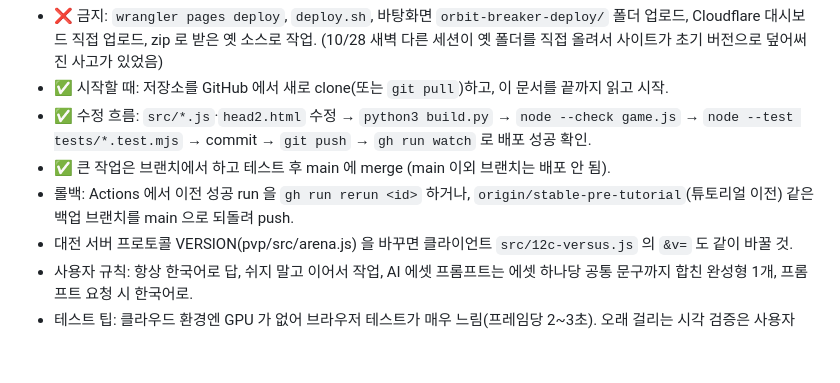
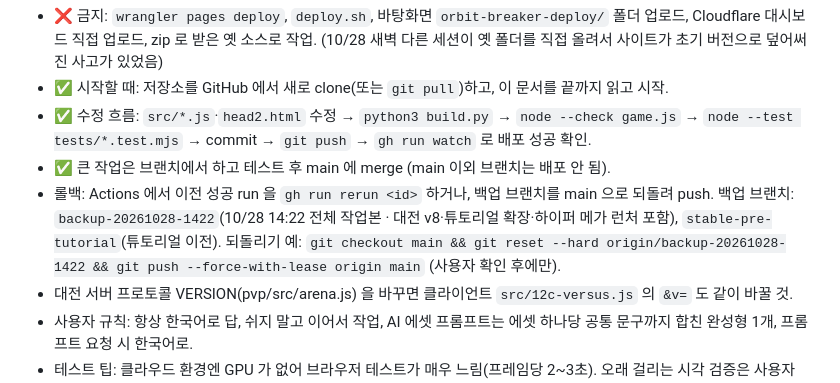
Before and after one commit to kjm030131-cell/orbit-breaker, a Markdown page: HANDOFF.md, the part around the change. Drawn GitHub-style; blank space fills up the shorter version.

Commit message:
HANDOFF: 백업 브랜치 backup-20261028-1422 기록
Co-Authored-By: Claude Opus 5.5 <noreply@anthropic.com>
Claude-Session: https://claude.ai/code/session_01JvMpnP7pgowknmBv3HxFek

```diff
--- a/HANDOFF.md
+++ b/HANDOFF.md
@@ -7,7 +7,9 @@
 - ✅ 시작할 때: 저장소를 GitHub 에서 새로 clone(또는 `git pull`)하고, 이 문서를 끝까지 읽고 시작.
 - ✅ 수정 흐름: `src/*.js`·`head2.html` 수정 → `python3 build.py` → `node --check game.js` → `node --test tests/*.test.mjs` → commit → `git push` → `gh run watch` 로 배포 성공 확인.
 - ✅ 큰 작업은 브랜치에서 하고 테스트 후 main 에 merge (main 이외 브랜치는 배포 안 됨).
-- 롤백: Actions 에서 이전 성공 run 을 `gh run rerun <id>` 하거나, `origin/stable-pre-tutorial`(튜토리얼 이전) 같은 백업 브랜치를 main 으로 되돌려 push.
+- 롤백: Actions 에서 이전 성공 run 을 `gh run rerun <id>` 하거나, 백업 브랜치를 main 으로 되돌려 push.
+  백업 브랜치: `backup-20261028-1422`(10/28 14:22 전체 작업본 · 대전 v8·튜토리얼 확장·하이퍼 메가 런처 포함), `stable-pre-tutorial`(튜토리얼 이전).
+  되돌리기 예: `git checkout main && git reset --hard origin/backup-20261028-1422 && git push --force-with-lease origin main` (사용자 확인 후에만).
 - 대전 서버 프로토콜 VERSION(pvp/src/arena.js) 을 바꾸면 클라이언트 `src/12c-versus.js` 의 `&v=` 도 같이 바꿀 것.
 - 사용자 규칙: 항상 한국어로 답, 쉬지 말고 이어서 작업, AI 에셋 프롬프트는 에셋 하나당 공통 문구까지 합친 완성형 1개, 프롬프트 요청 시 한국어로.
 - 테스트 팁: 클라우드 환경엔 GPU 가 없어 브라우저 테스트가 매우 느림(프레임당 2~3초). 오래 걸리는 시각 검증은 사용자 PC 에서 확인 요청.
```
